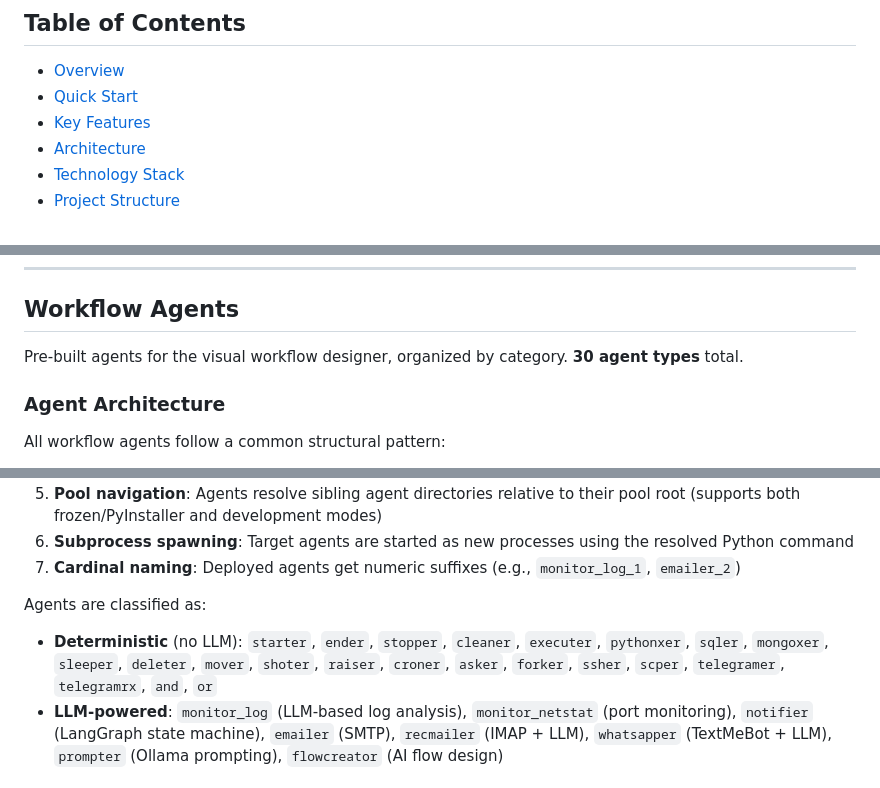
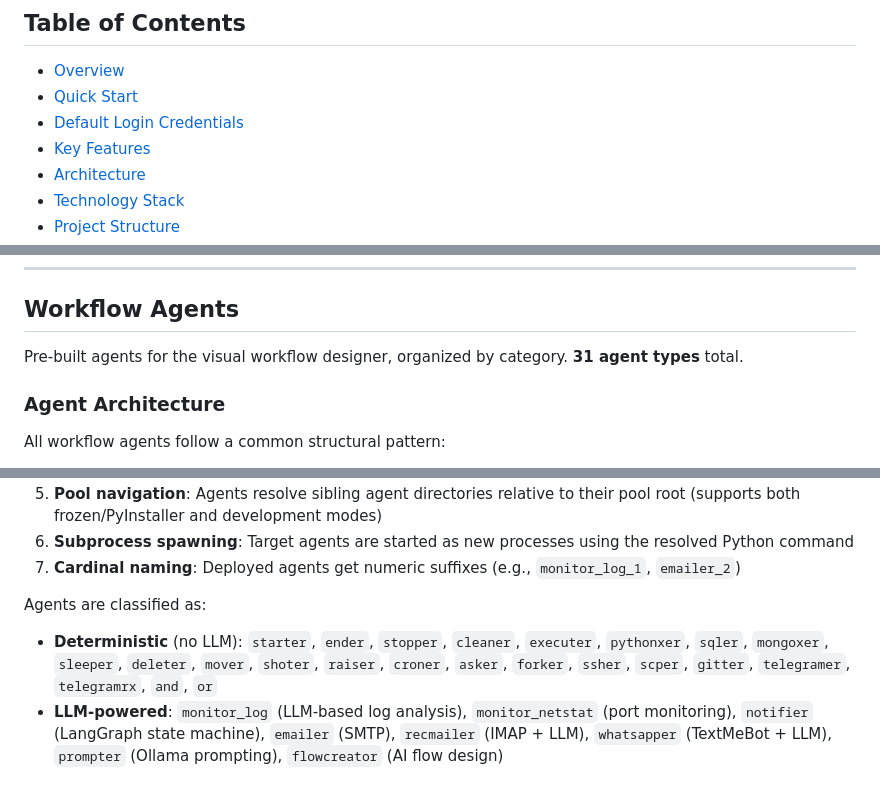
Before and after one commit to XAIHT/Tlamatini, a Markdown page: README.md, 3 parts joined by grey strips. Drawn GitHub-style.

```diff
--- a/README.md
+++ b/README.md
@@ -8,6 +8,7 @@ A sophisticated, locally-run AI developer assistant featuring an advanced Retrie
 
 - [Overview](#overview)
 - [Quick Start](#quick-start)
+- [Default Login Credentials](#default-login-credentials)
 - [Key Features](#key-features)
 - [Architecture](#architecture)
 - [Technology Stack](#technology-stack)
@@ -1075,7 +1097,7 @@ Tools can be individually enabled/disabled via the Tools Dialog in the chat inte
 
 ## Workflow Agents
 
-Pre-built agents for the visual workflow designer, organized by category. **30 agent types** total.
+Pre-built agents for the visual workflow designer, organized by category. **31 agent types** total.
 
 ### Agent Architecture
 
@@ -1090,7 +1112,7 @@ All workflow agents follow a common structural pattern:
 7. **Cardinal naming**: Deployed agents get numeric suffixes (e.g., `monitor_log_1`, `emailer_2`)
 
 Agents are classified as:
-- **Deterministic** (no LLM): `starter`, `ender`, `stopper`, `cleaner`, `executer`, `pythonxer`, `sqler`, `mongoxer`, `sleeper`, `deleter`, `mover`, `shoter`, `raiser`, `croner`, `asker`, `forker`, `ssher`, `scper`, `telegramer`, `telegramrx`, `and`, `or`
+- **Deterministic** (no LLM): `starter`, `ender`, `stopper`, `cleaner`, `executer`, `pythonxer`, `sqler`, `mongoxer`, `sleeper`, `deleter`, `mover`, `shoter`, `raiser`, `croner`, `asker`, `forker`, `ssher`, `scper`, `gitter`, `telegramer`, `telegramrx`, `and`, `or`
 - **LLM-powered**: `monitor_log` (LLM-based log analysis), `monitor_netstat` (port monitoring), `notifier` (LangGraph state machine), `emailer` (SMTP), `recmailer` (IMAP + LLM), `whatsapper` (TextMeBot + LLM), `prompter` (Ollama prompting), `flowcreator` (AI flow design)
 
 ### Control Agents
```
Also changed, not shown: other parts of README.md (+25 -2 lines).
